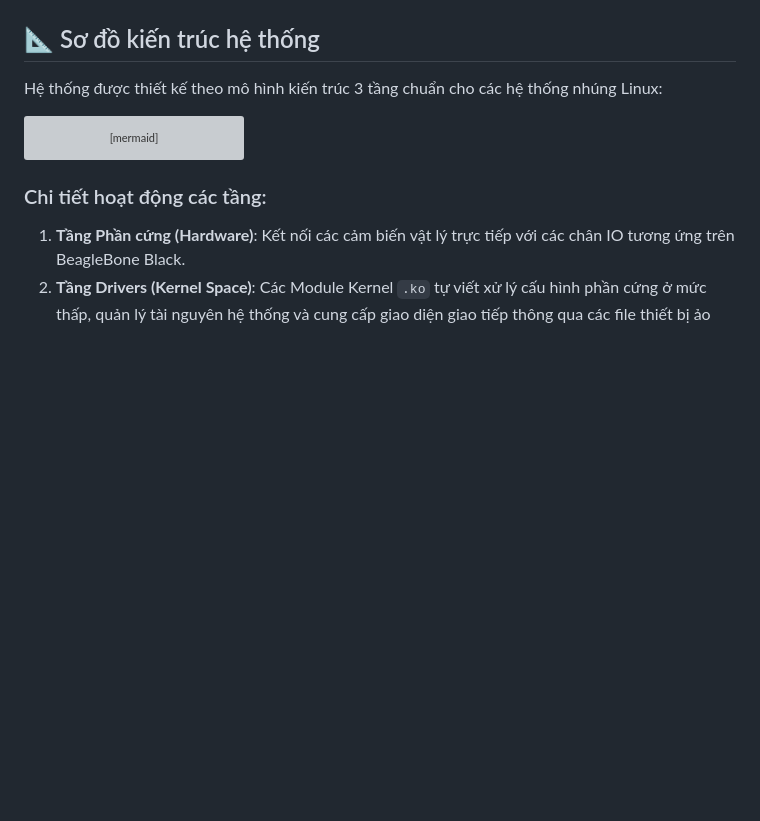
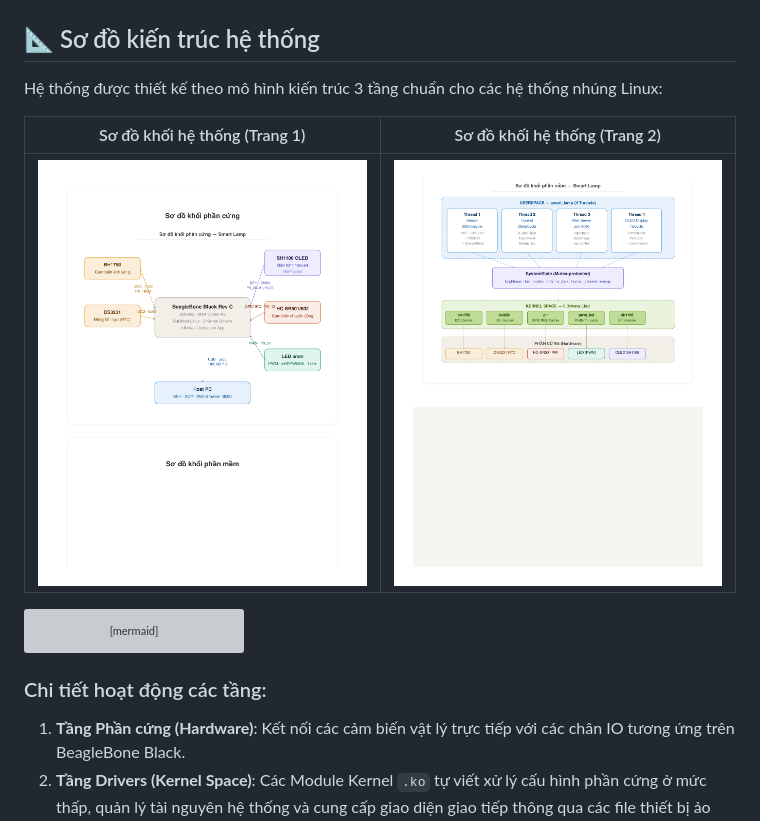
Before and after one commit to sonnguyen120704/Den_thong_minh, a Markdown page: README.md, the part around the change. GitHub-like rendering; pictures changed too: docs/images/hardware_architecture-2.png (added), docs/images/hardware_architecture.png (added); blank space fills up the shorter version; grey boxes are pictures that could not be loaded.

Commit message:
Add hardware architecture and activity flow diagrams

````diff
--- a/README.md
+++ b/README.md
@@ -30,6 +30,10 @@ Hệ thống phần cứng bao gồm các linh kiện chính sau:
 ## 📐 Sơ đồ kiến trúc hệ thống
 
 Hệ thống được thiết kế theo mô hình kiến trúc 3 tầng chuẩn cho các hệ thống nhúng Linux:
+
+| Sơ đồ khối hệ thống (Trang 1) | Sơ đồ khối hệ thống (Trang 2) |
+|:---:|:---:|
+| ![Sơ đồ kiến trúc phần cứng - Trang 1](docs/images/hardware_architecture.png) | ![Sơ đồ kiến trúc phần cứng - Trang 2](docs/images/hardware_architecture-2.png) |
 
 ```mermaid
 graph TD
````
Also changed, not shown: docs/images/activity_flow-2.png (added), docs/images/activity_flow.png (added).
